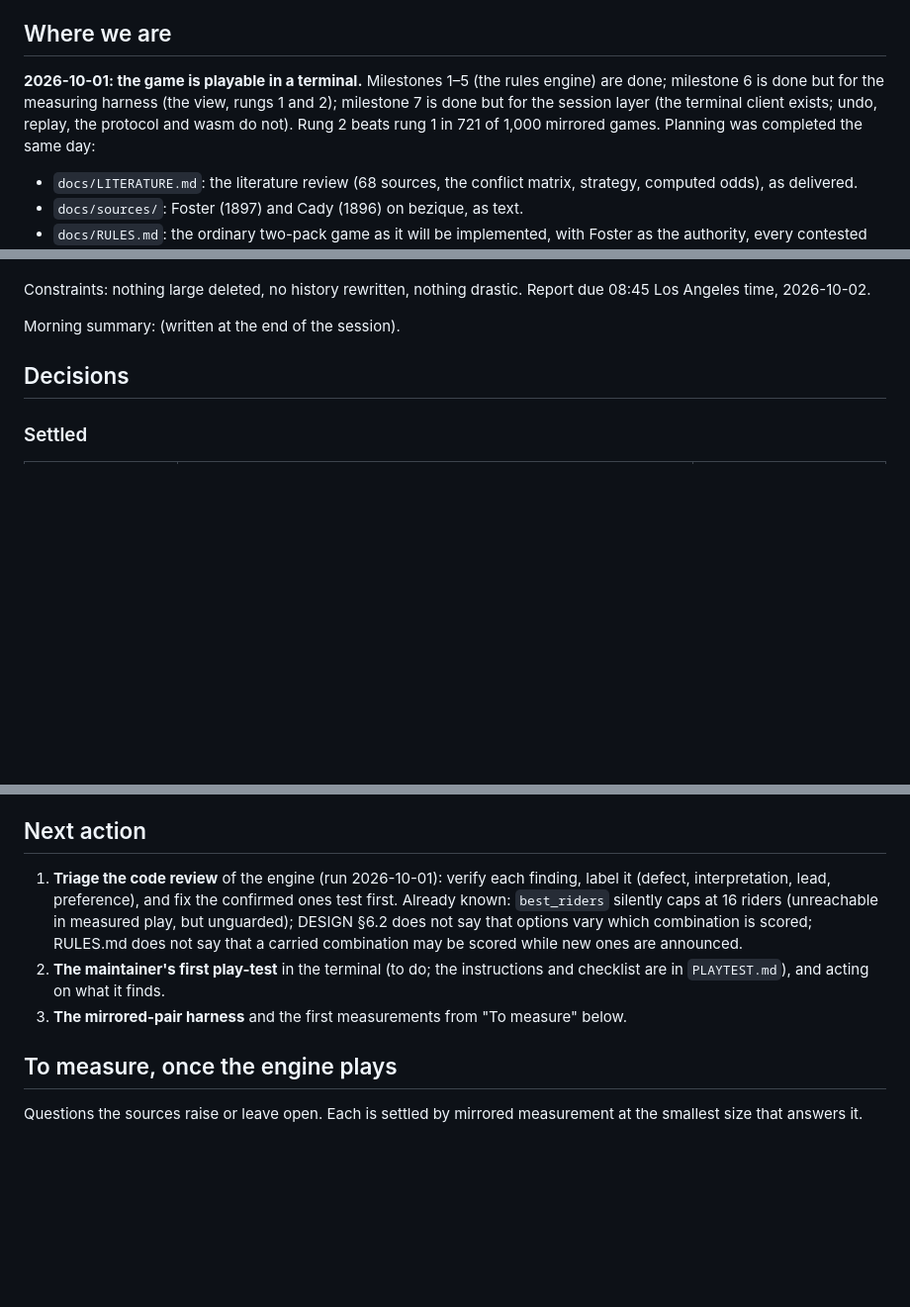
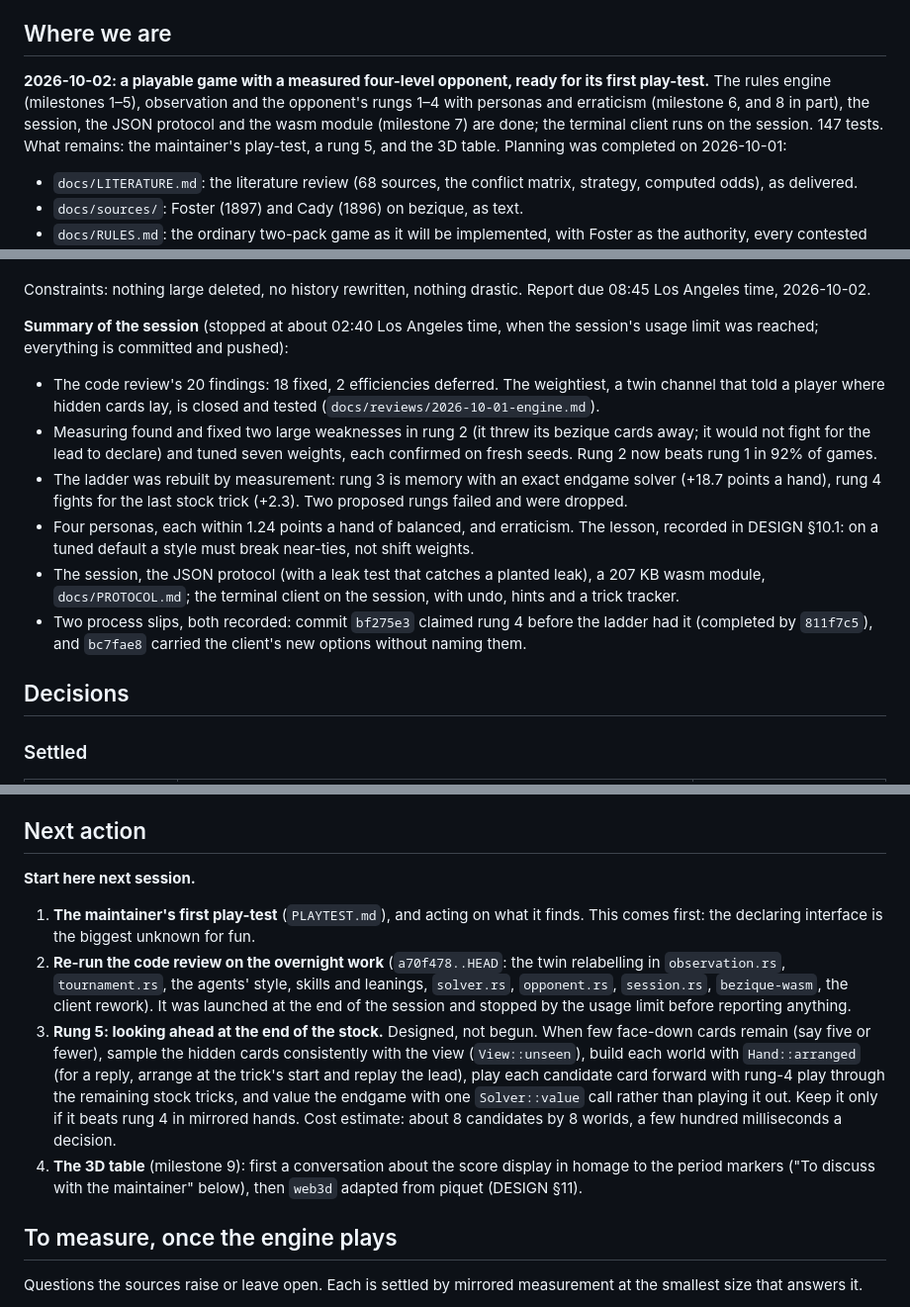
Before and after one commit to abartnof/bezique, a Markdown page: PLAN.md, 3 parts joined by grey strips. Shown at 99% size. Rendered like a GitHub page; blank space fills up the shorter version.

Commit message:
PLAN: the session's summary, and where to start next time
Co-Authored-By: Claude Opus 5.5 <noreply@anthropic.com>

```diff
--- a/PLAN.md
+++ b/PLAN.md
@@ -7,12 +7,13 @@
 
 ## Where we are
 
-**2026-10-01: the game is playable in a terminal.** Milestones 1–5 (the rules
-engine) are done; milestone 6 is done but for the measuring harness (the
-view, rungs 1 and 2); milestone 7 is done but for the session layer (the
-terminal client exists; undo, replay, the protocol and wasm do not). Rung 2
-beats rung 1 in 721 of 1,000 mirrored games. Planning was completed the same
-day:
+**2026-10-02: a playable game with a measured four-level opponent, ready for
+its first play-test.** The rules engine (milestones 1–5), observation and
+the opponent's rungs 1–4 with personas and erraticism (milestone 6, and 8
+in part), the session, the JSON protocol and the wasm module (milestone 7)
+are done; the terminal client runs on the session. 147 tests. What remains:
+the maintainer's play-test, a rung 5, and the 3D table. Planning was
+completed on 2026-10-01:
 
 - `docs/LITERATURE.md`: the literature review (68 sources, the conflict
   matrix, strategy, computed odds), as delivered.
@@ -72,7 +73,28 @@ it lands, with what was found.
 Constraints: nothing large deleted, no history rewritten, nothing drastic.
 Report due 08:45 Los Angeles time, 2026-10-02.
 
-Morning summary: (written at the end of the session).
+**Summary of the session** (stopped at about 02:40 Los Angeles time, when the
+session's usage limit was reached; everything is committed and pushed):
+
+- The code review's 20 findings: 18 fixed, 2 efficiencies deferred. The
+  weightiest, a twin channel that told a player where hidden cards lay, is
+  closed and tested (`docs/reviews/2026-10-01-engine.md`).
+- Measuring found and fixed two large weaknesses in rung 2 (it threw its
+  bezique cards away; it would not fight for the lead to declare) and tuned
+  seven weights, each confirmed on fresh seeds. Rung 2 now beats rung 1 in
+  92% of games.
+- The ladder was rebuilt by measurement: rung 3 is memory with an exact
+  endgame solver (+18.7 points a hand), rung 4 fights for the last stock
+  trick (+2.3). Two proposed rungs failed and were dropped.
+- Four personas, each within 1.24 points a hand of balanced, and
+  erraticism. The lesson, recorded in DESIGN §10.1: on a tuned default a
+  style must break near-ties, not shift weights.
+- The session, the JSON protocol (with a leak test that catches a planted
+  leak), a 207 KB wasm module, `docs/PROTOCOL.md`; the terminal client on
+  the session, with undo, hints and a trick tracker.
+- Two process slips, both recorded: commit `bf275e3` claimed rung 4 before
+  the ladder had it (completed by `811f7c5`), and `bc7fae8` carried the
+  client's new options without naming them.
 
 ## Decisions
 
@@ -134,18 +156,28 @@ Morning summary: (written at the end of the session).
 
 ## Next action
 
-1. **Triage the code review** of the engine (run 2026-10-01): verify each
-   finding, label it (defect, interpretation, lead, preference), and fix the
-   confirmed ones test first. Already known: `best_riders` silently caps at
-   16 riders (unreachable in measured play, but unguarded); DESIGN §6.2 does
-   not say that options vary which combination is scored; RULES.md does not
-   say that a carried combination may be scored while new ones are
-   announced.
-2. **The maintainer's first play-test** in the terminal (to do; the
-   instructions and checklist are in `PLAYTEST.md`), and acting on what it
-   finds.
-3. **The mirrored-pair harness** and the first measurements from "To
-   measure" below.
+**Start here next session.**
+
+1. **The maintainer's first play-test** (`PLAYTEST.md`), and acting on what
+   it finds. This comes first: the declaring interface is the biggest
+   unknown for fun.
+2. **Re-run the code review on the overnight work** (`a70f478..HEAD`: the
+   twin relabelling in `observation.rs`, `tournament.rs`, the agents' style,
+   skills and leanings, `solver.rs`, `opponent.rs`, `session.rs`,
+   `bezique-wasm`, the client rework). It was launched at the end of the
+   session and stopped by the usage limit before reporting anything.
+3. **Rung 5: looking ahead at the end of the stock.** Designed, not begun.
+   When few face-down cards remain (say five or fewer), sample the hidden
+   cards consistently with the view (`View::unseen`), build each world with
+   `Hand::arranged` (for a reply, arrange at the trick's start and replay
+   the lead), play each candidate card forward with rung-4 play through
+   the remaining stock tricks, and value the endgame with one
+   `Solver::value` call rather than playing it out. Keep it only if it beats
+   rung 4 in mirrored hands. Cost estimate: about 8 candidates by 8 worlds,
+   a few hundred milliseconds a decision.
+4. **The 3D table** (milestone 9): first a conversation about the score
+   display in homage to the period markers ("To discuss with the
+   maintainer" below), then `web3d` adapted from piquet (DESIGN §11).
 
 ## To measure, once the engine plays
 
```
